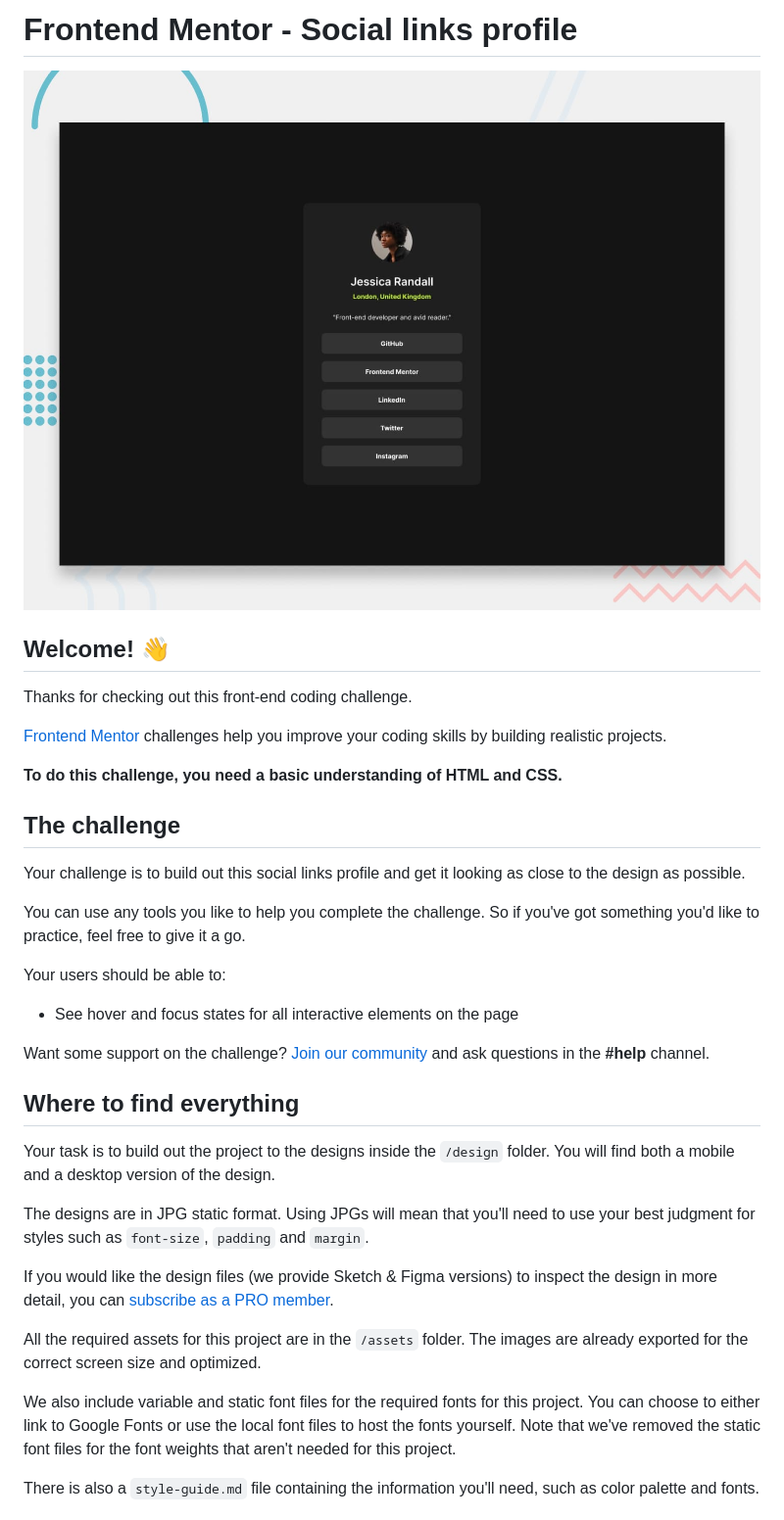
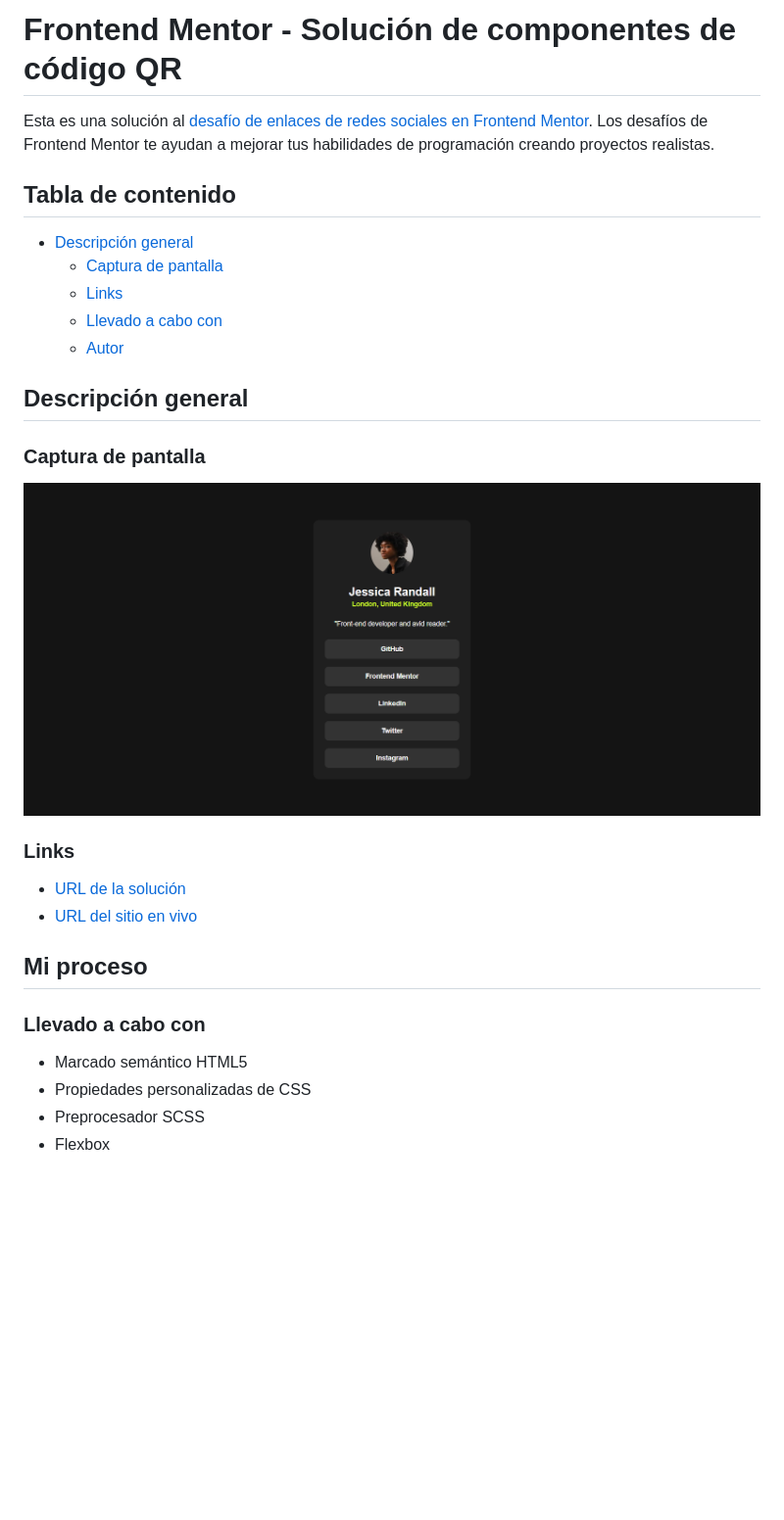
Before and after one commit to braismarquez2025/social-links-profile-main, a Markdown page: README.md, the part around the change printed below. Shown: that part at 98% size. GitHub-like rendering; pictures changed too: assets/images/Frontend-Mentor-Social-links-profile-04-20-2025_08_53_PM.png (added); blank space fills up the shorter version.

Commit message:
Actualizando readme

```diff
--- a/README.md
+++ b/README.md
@@ -1,38 +1,32 @@
-# Frontend Mentor - Social links profile
+# Frontend Mentor - Solución de componentes de código QR
 
-![Design preview for the Social links profile coding challenge](./preview.jpg)
+Esta es una solución al [desafío de enlaces de redes sociales en Frontend Mentor](https://www.frontendmentor.io/challenges/social-links-profile-UG32l9m6dQ). Los desafíos de Frontend Mentor te ayudan a mejorar tus habilidades de programación creando proyectos realistas.
 
-## Welcome! 👋
+## Tabla de contenido
 
-Thanks for checking out this front-end coding challenge.
+- [Descripción general](#descripcion-general)
+  - [Captura de pantalla](#captura-de-pantalla)
+  - [Links](#links)
+  - [Llevado a cabo con](#llevado-a-cabo-con)
+  - [Autor](#autor)
 
-[Frontend Mentor](https://www.frontendmentor.io) challenges help you improve your coding skills by building realistic projects.
+## Descripción general
 
-**To do this challenge, you need a basic understanding of HTML and CSS.**
+### Captura de pantalla
+![](./assets/images/Frontend-Mentor-Social-links-profile-04-20-2025_08_53_PM.png)
 
-## The challenge
 
-Your challenge is to build out this social links profile and get it looking as close to the design as possible.
+### Links
+- [URL de la solución](https://www.frontendmentor.io/solutions/men-navegable-de-pgina-web-html-y-css-vUgVs_SLAZ)
+- [URL del sitio en vivo](https://braismarquez2025.github.io/social-links-profile-main/)
 
-You can use any tools you like to help you complete the challenge. So if you've got something you'd like to practice, feel free to give it a go.
 
-Your users should be able to:
+## Mi proceso
 
-- See hover and focus states for all interactive elements on the page
+### Llevado a cabo con
 
-Want some support on the challenge? [Join our community](https://www.frontendmentor.io/community) and ask questions in the **#help** channel.
+- Marcado semántico HTML5
+- Propiedades personalizadas de CSS
+- Preprocesador SCSS
+- Flexbox
 
-## Where to find everything
-
-Your task is to build out the project to the designs inside the `/design` folder. You will find both a mobile and a desktop version of the design.
-
-The designs are in JPG static format. Using JPGs will mean that you'll need to use your best judgment for styles such as `font-size`, `padding` and `margin`.
-
-If you would like the design files (we provide Sketch & Figma versions) to inspect the design in more detail, you can [subscribe as a PRO member](https://www.frontendmentor.io/pro).
-
-All the required assets for this project are in the `/assets` folder. The images are already exported for the correct screen size and optimized.
-
-We also include variable and static font files for the required fonts for this project. You can choose to either link to Google Fonts or use the local font files to host the fonts yourself. Note that we've removed the static font files for the font weights that aren't needed for this project.
-
-There is also a `style-guide.md` file containing the information you'll need, such as color palette and fonts.
-
```
Also changed, not shown: other parts of README.md (+3 -55 lines), README-template.md (deleted, +0 -110 lines).
